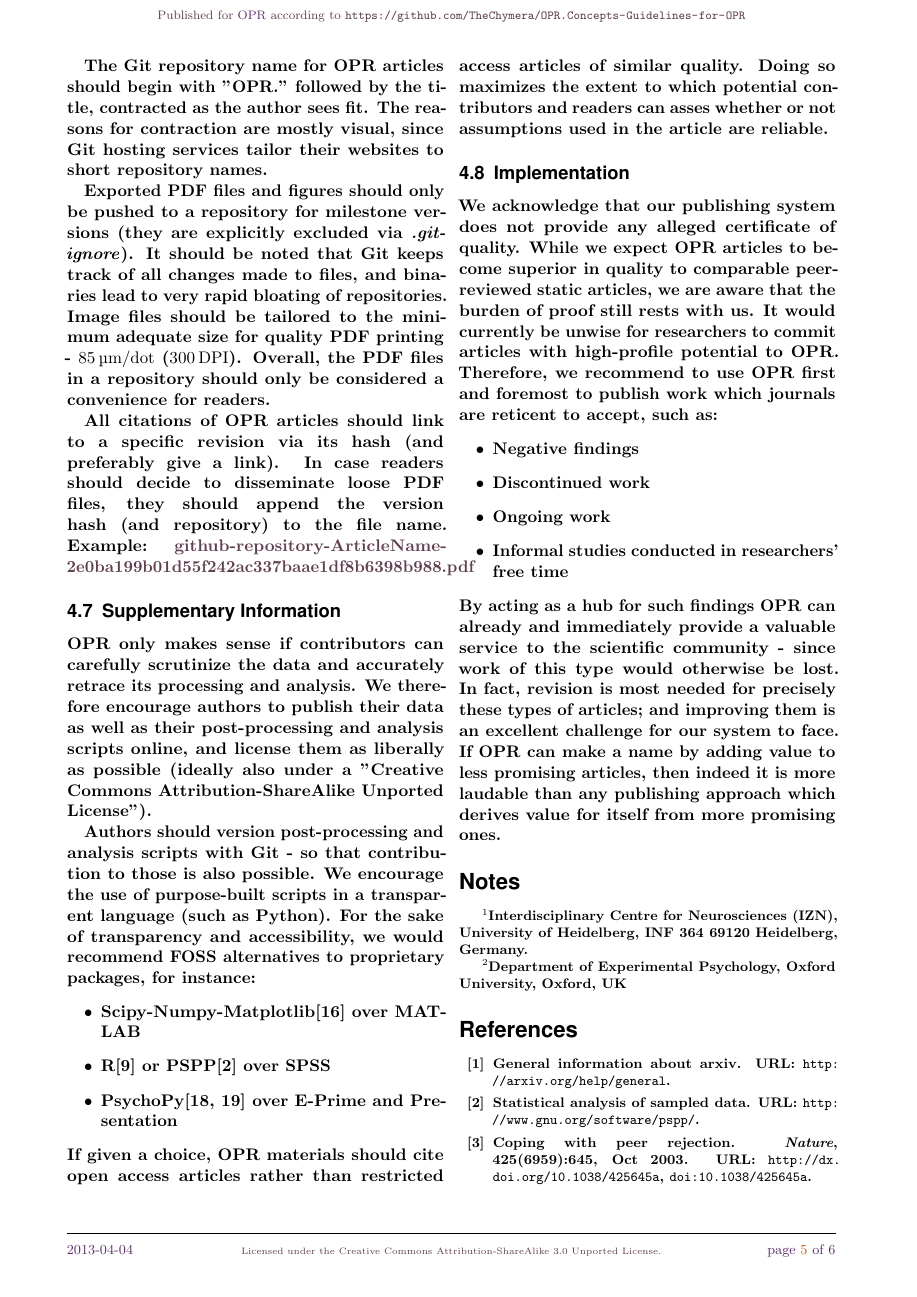
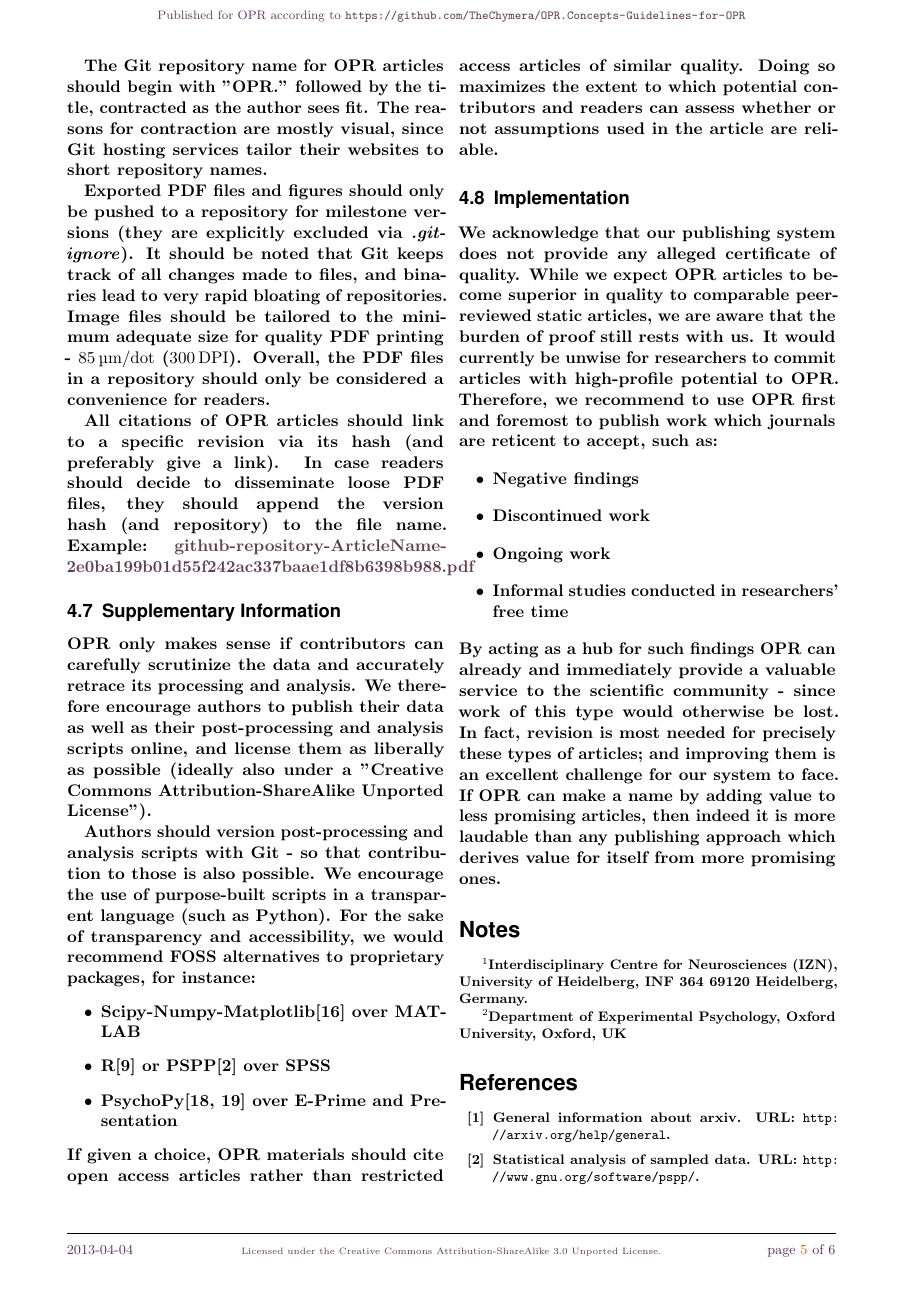
Before and after one commit to TheChymera/OPR.Concepts-Guidelines-for-OPR, a LaTeX document (article.tex): page 5 of 6. Compiled offline with pdfLaTeX.

Commit message:
Spelling correction.

```diff
--- a/article.tex
+++ b/article.tex
@@ -157,7 +157,7 @@ For the sake of transparency and accessibility, we would recommend FOSS alternat
 	\item PsychoPy\cite{psychopy,Peirce2007} over E-Prime and Presentation
 \end{itemize}
 If given a choice, OPR materials should cite open access articles rather than restricted access articles of similar quality.
-Doing so maximizes the extent to which potential contributors and readers can asses whether or not assumptions used in the article are reliable.
+Doing so maximizes the extent to which potential contributors and readers can assess whether or not assumptions used in the article are reliable.
 \subsection{Implementation}
 We acknowledge that our publishing system does not provide any alleged certificate of quality.
 While we expect OPR articles to become superior in quality to comparable peer-reviewed static articles, we are aware that the burden of proof still rests with us.
```
